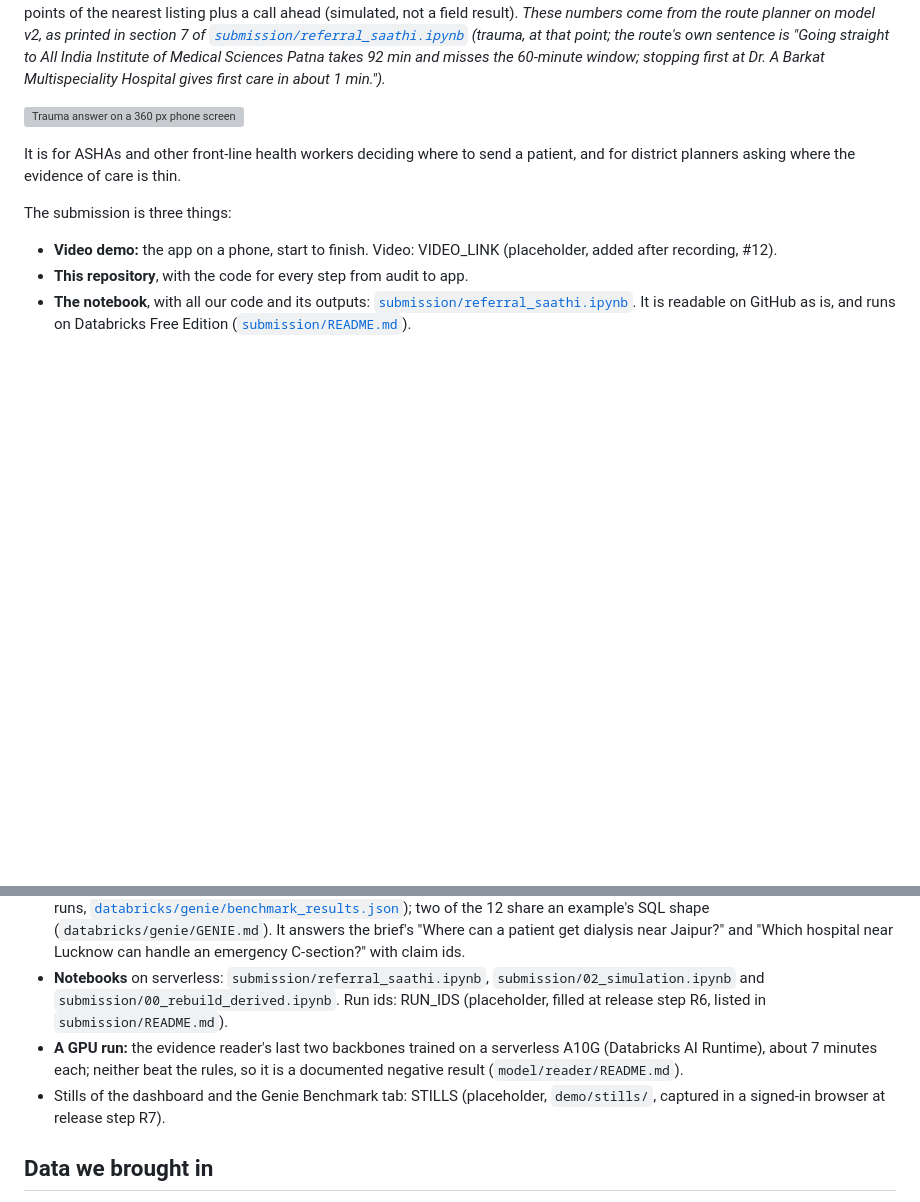
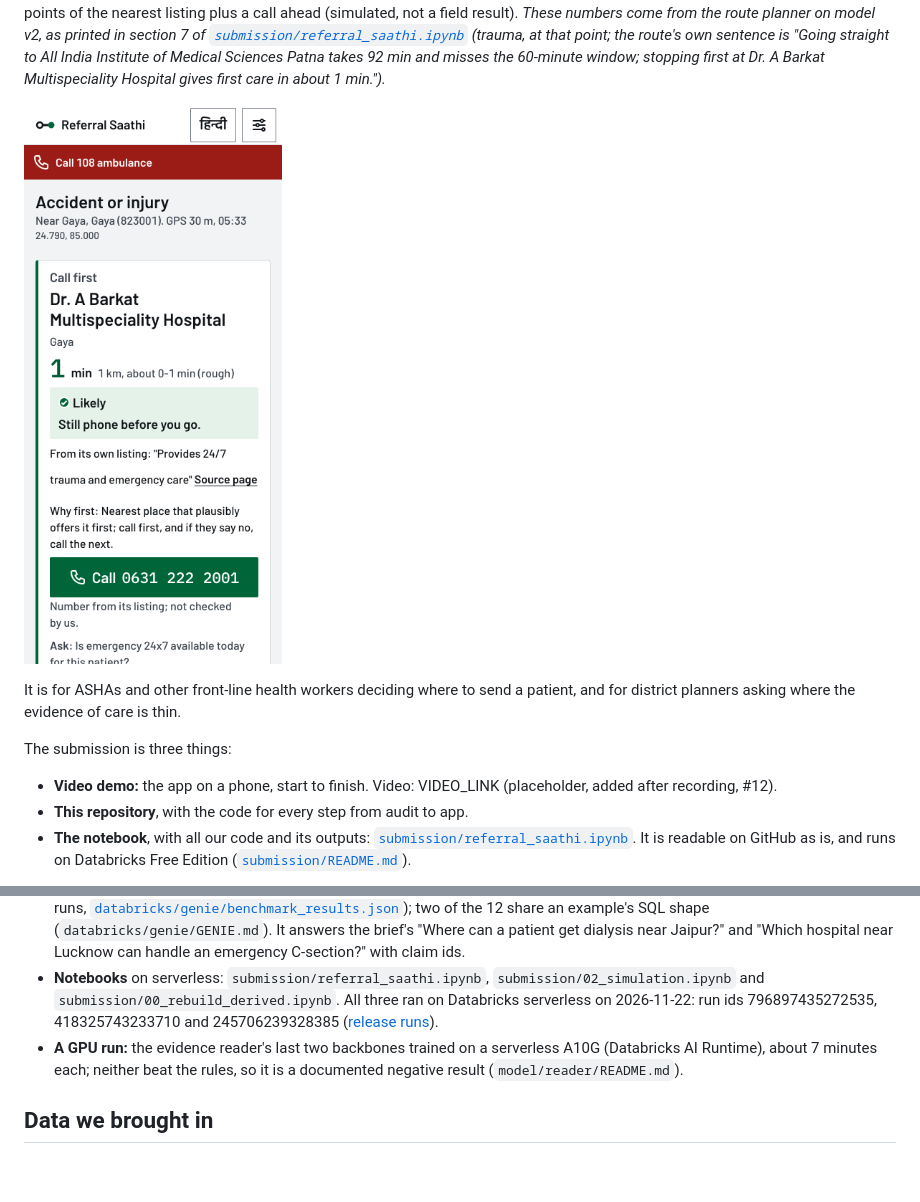
Before and after one commit to LordKarV/databricksdatathon, a Markdown page: README.md, 2 parts joined by grey strips. Drawn GitHub-style; pictures changed too: demo/hero_gaya_trauma.png (added); blank space fills up the shorter version; grey boxes are pictures that could not be loaded.

Commit message:
docs(readme): Gaya hero still, run ids, no stills placeholder
The hero image now shows the Gaya accident answer the text above it
describes (Dr. A Barkat, Likely, 1 min), captured at 360 px with
a11y_check's helpers. The notebooks line names the three serverless
run ids. The dashboard and Genie stills need a signed-in browser, so
the placeholder bullet is removed until they exist (#182 review).

```diff
--- a/README.md
+++ b/README.md
@@ -21,7 +21,7 @@ and the app stays within 1 to 2 points of the nearest listing plus a call ahead
 sentence is "Going straight to All India Institute of Medical Sciences Patna takes 92 min and misses the 60-minute
 window; stopping first at Dr. A Barkat Multispeciality Hospital gives first care in about 1 min.").*
 
-![Trauma answer on a 360 px phone screen](app/checks/screens/answer_trauma-light.png)
+![The Gaya accident answer on a 360 px phone: Dr. A Barkat Multispeciality Hospital, Likely, 1 min](demo/hero_gaya_trauma.png)
 
 It is for ASHAs and other front-line health workers deciding where to send a patient, and for district planners
 asking where the evidence of care is thin.
@@ -57,12 +57,10 @@ tells the same story as the notebook, in plain words.
   example's SQL shape (`databricks/genie/GENIE.md`). It answers the brief's "Where can a patient get dialysis near Jaipur?" and "Which
   hospital near Lucknow can handle an emergency C-section?" with claim ids.
 - **Notebooks** on serverless: `submission/referral_saathi.ipynb`, `submission/02_simulation.ipynb` and
-  `submission/00_rebuild_derived.ipynb`. Run ids: RUN_IDS (placeholder, filled at release step R6, listed in
-  `submission/README.md`).
+  `submission/00_rebuild_derived.ipynb`. All three ran on Databricks serverless on 2026-11-22: run ids 796897435272535,
+  418325743233710 and 245706239328385 ([release runs](submission/README.md#release-runs-2026-11-22-ran-on-databricks-serverless)).
 - **A GPU run:** the evidence reader's last two backbones trained on a serverless A10G (Databricks AI Runtime),
   about 7 minutes each; neither beat the rules, so it is a documented negative result (`model/reader/README.md`).
-- Stills of the dashboard and the Genie Benchmark tab: STILLS (placeholder, `demo/stills/`, captured in a signed-in
-  browser at release step R7).
 
 ## Data we brought in
 
```
